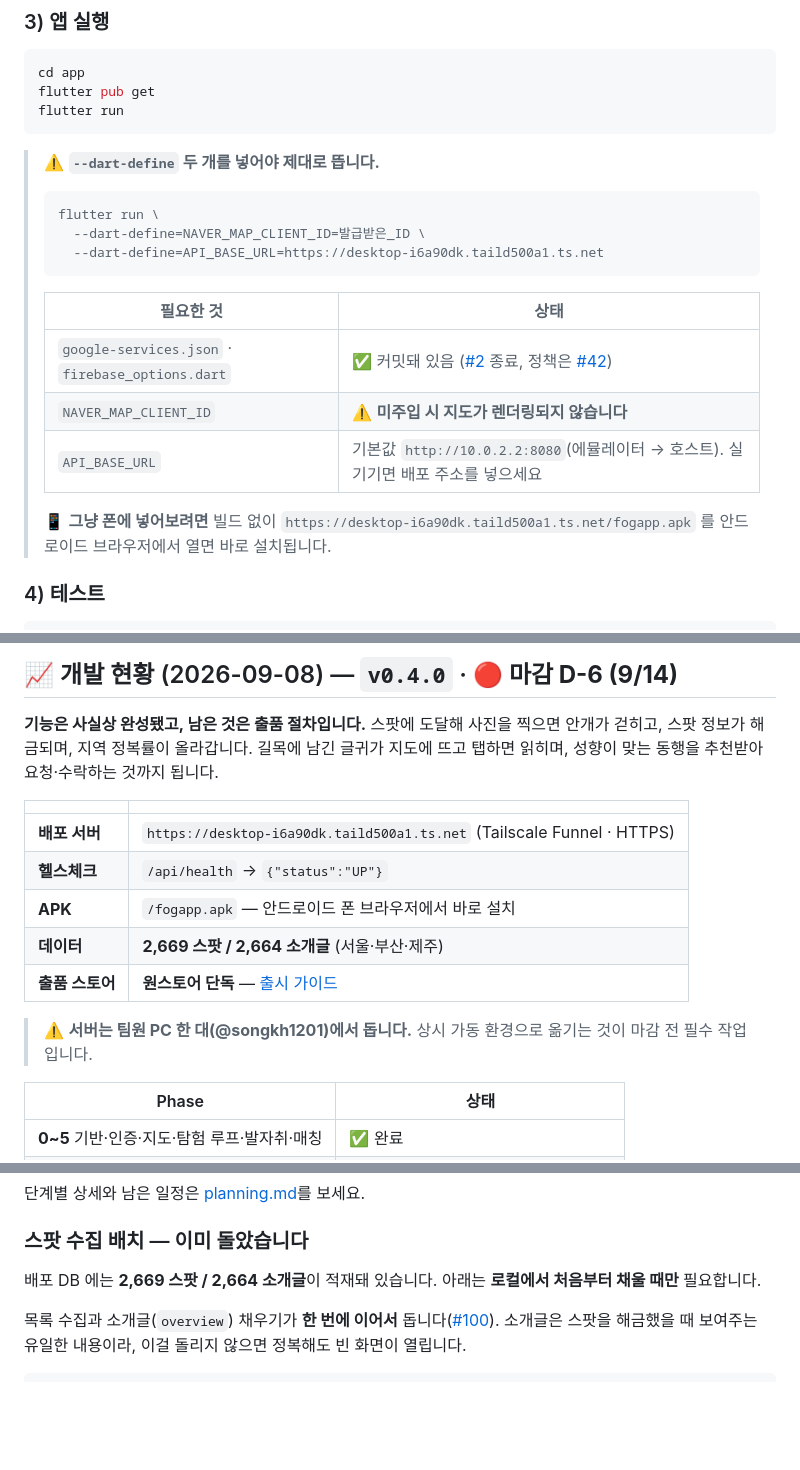
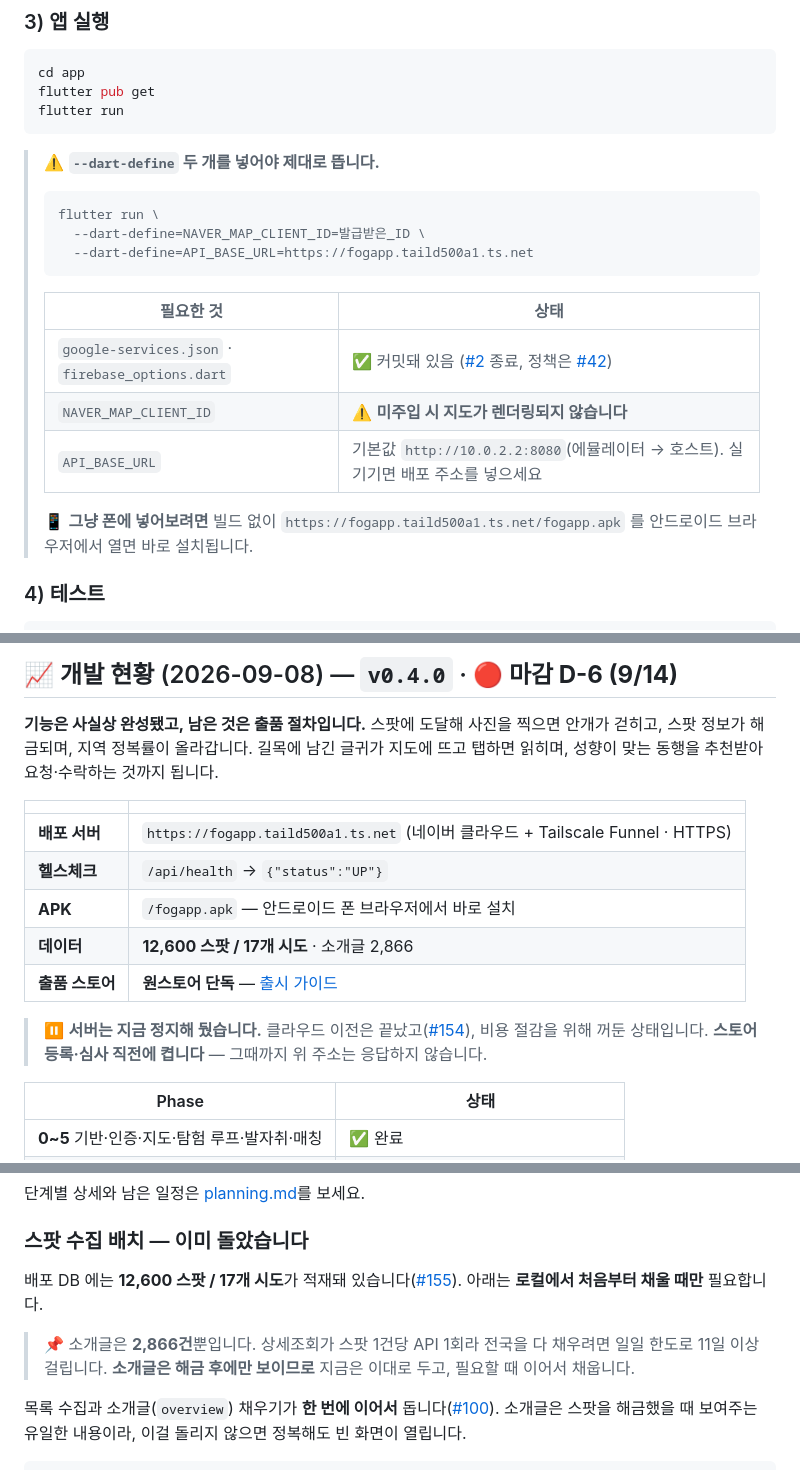
Before and after one commit to FogMap2026/FogApp, a Markdown page: README.md, 3 parts joined by grey strips. Rendered like a GitHub page; blank space fills up the shorter version.

````diff
--- a/README.md
+++ b/README.md
@@ -207,7 +207,7 @@ flutter run
 > ```bash
 > flutter run \
 >   --dart-define=NAVER_MAP_CLIENT_ID=발급받은_ID \
->   --dart-define=API_BASE_URL=https://desktop-i6a90dk.taild500a1.ts.net
+>   --dart-define=API_BASE_URL=https://fogapp.taild500a1.ts.net
 > ```
 >
 > | 필요한 것 | 상태 |
@@ -216,7 +216,7 @@ flutter run
 > | `NAVER_MAP_CLIENT_ID` | ⚠️ **미주입 시 지도가 렌더링되지 않습니다** |
 > | `API_BASE_URL` | 기본값 `http://10.0.2.2:8080`(에뮬레이터 → 호스트). 실기기면 배포 주소를 넣으세요 |
 >
-> 📱 **그냥 폰에 넣어보려면** 빌드 없이 `https://desktop-i6a90dk.taild500a1.ts.net/fogapp.apk` 를 안드로이드 브라우저에서 열면 바로 설치됩니다.
+> 📱 **그냥 폰에 넣어보려면** 빌드 없이 `https://fogapp.taild500a1.ts.net/fogapp.apk` 를 안드로이드 브라우저에서 열면 바로 설치됩니다.
 
 ### 4) 테스트
 
@@ -266,13 +266,14 @@ cd app    && flutter test
 
 | | |
 |---|---|
-| **배포 서버** | `https://desktop-i6a90dk.taild500a1.ts.net` (Tailscale Funnel · HTTPS) |
+| **배포 서버** | `https://fogapp.taild500a1.ts.net` (네이버 클라우드 + Tailscale Funnel · HTTPS) |
 | **헬스체크** | `/api/health` → `{"status":"UP"}` |
 | **APK** | `/fogapp.apk` — 안드로이드 폰 브라우저에서 바로 설치 |
-| **데이터** | **2,669 스팟 / 2,664 소개글** (서울·부산·제주) |
+| **데이터** | **12,600 스팟 / 17개 시도** · 소개글 2,866 |
 | **출품 스토어** | **원스토어 단독** — [출시 가이드](docs/ONESTORE_RELEASE.md) |
 
-> ⚠️ **서버는 팀원 PC 한 대(@songkh1201)에서 돕니다.** 상시 가동 환경으로 옮기는 것이 마감 전 필수 작업입니다.
+> ⏸ **서버는 지금 정지해 뒀습니다.** 클라우드 이전은 끝났고([#154](../../issues/154)), 비용 절감을 위해
+> 꺼둔 상태입니다. **스토어 등록·심사 직전에 켭니다** — 그때까지 위 주소는 응답하지 않습니다.
 
 | Phase | 상태 |
 |-------|------|
@@ -287,7 +288,10 @@ cd app    && flutter test
 
 ### 스팟 수집 배치 — 이미 돌았습니다
 
-배포 DB 에는 **2,669 스팟 / 2,664 소개글**이 적재돼 있습니다. 아래는 **로컬에서 처음부터 채울 때만** 필요합니다.
+배포 DB 에는 **12,600 스팟 / 17개 시도**가 적재돼 있습니다([#155](../../issues/155)). 아래는 **로컬에서 처음부터 채울 때만** 필요합니다.
+
+> 📌 소개글은 **2,866건**뿐입니다. 상세조회가 스팟 1건당 API 1회라 전국을 다 채우려면 일일 한도로
+> 11일 이상 걸립니다. **소개글은 해금 후에만 보이므로** 지금은 이대로 두고, 필요할 때 이어서 채웁니다.
 
 목록 수집과 소개글(`overview`) 채우기가 **한 번에 이어서** 돕니다([#100](../../issues/100)). 소개글은 스팟을 해금했을 때 보여주는 유일한 내용이라, 이걸 돌리지 않으면 정복해도 빈 화면이 열립니다.
 
````
Also changed, not shown: planning.md (+37 -17 lines).
